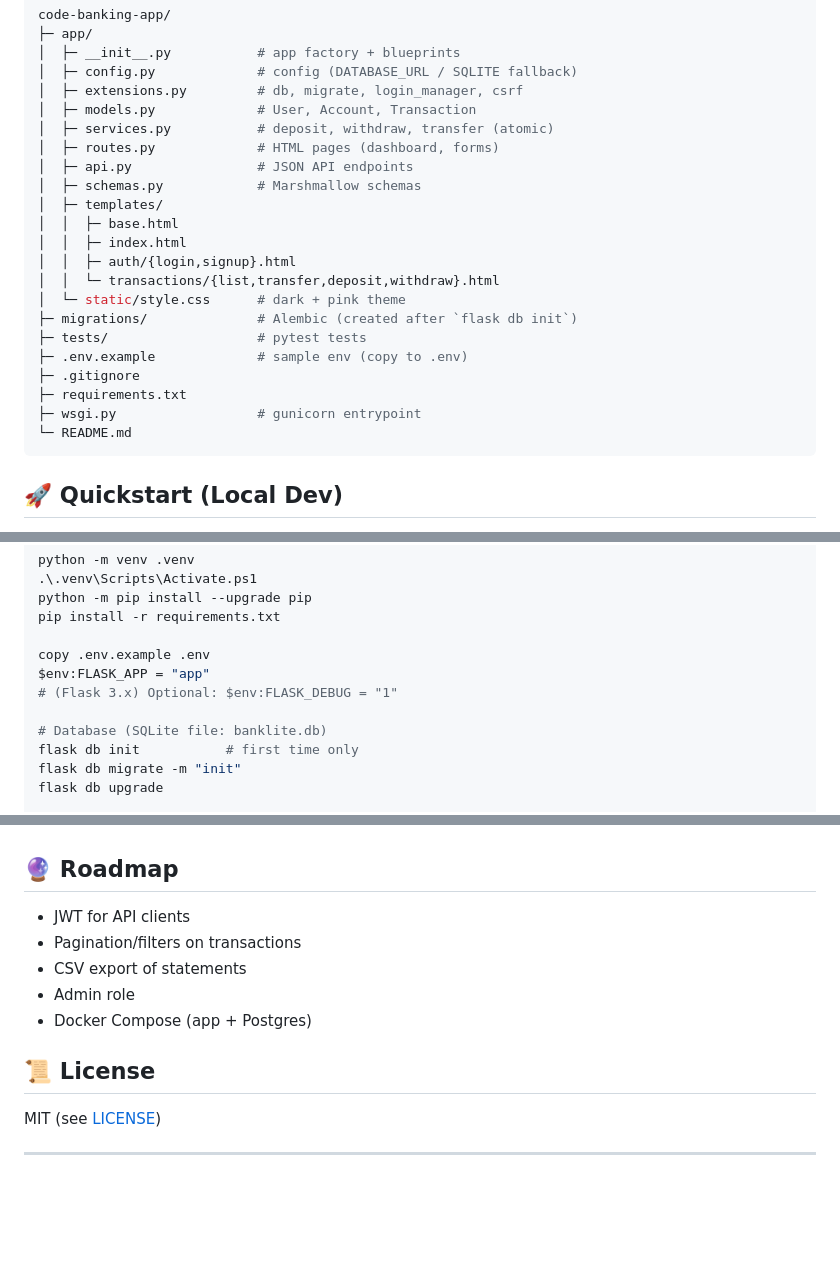
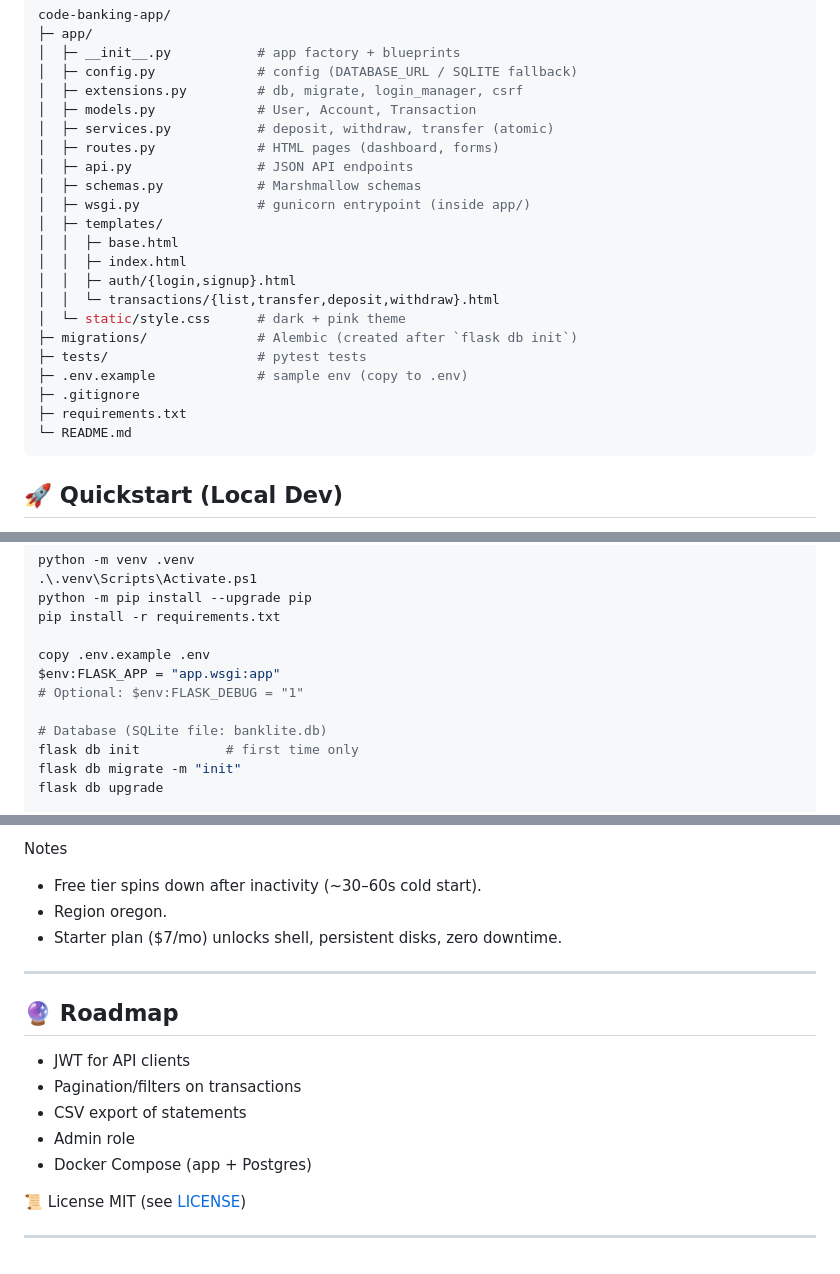
Before and after one commit to NoellaButi/code-banking-app, a Markdown page: README.md, 3 parts joined by grey strips. Rendered like a GitHub page; blank space fills up the shorter version.

````diff
--- a/README.md
+++ b/README.md
@@ -34,6 +34,7 @@ code-banking-app/
 │  ├─ routes.py             # HTML pages (dashboard, forms)
 │  ├─ api.py                # JSON API endpoints
 │  ├─ schemas.py            # Marshmallow schemas
+│  ├─ wsgi.py               # gunicorn entrypoint (inside app/)
 │  ├─ templates/
 │  │  ├─ base.html
 │  │  ├─ index.html
@@ -45,7 +46,6 @@ code-banking-app/
 ├─ .env.example             # sample env (copy to .env)
 ├─ .gitignore
 ├─ requirements.txt
-├─ wsgi.py                  # gunicorn entrypoint
 └─ README.md
 ```
 
@@ -64,8 +64,8 @@ python -m pip install --upgrade pip
 pip install -r requirements.txt
 
 copy .env.example .env
-$env:FLASK_APP = "app"
-# (Flask 3.x) Optional: $env:FLASK_DEBUG = "1"
+$env:FLASK_APP = "app.wsgi:app"
+# Optional: $env:FLASK_DEBUG = "1"
 
 # Database (SQLite file: banklite.db)
 flask db init           # first time only
@@ -201,13 +250,18 @@ gunicorn --workers 2 --timeout 120 app.wsgi:app
+Notes
+- Free tier spins down after inactivity (~30–60s cold start).
+- Region oregon.
+- Starter plan ($7/mo) unlocks shell, persistent disks, zero downtime.
+
+---
 
 ## 🔮 Roadmap
-
 - JWT for API clients
 - Pagination/filters on transactions
 - CSV export of statements
 - Admin role
 - Docker Compose (app + Postgres)
 
-## 📜 License
+📜 License
 MIT (see [LICENSE](LICENSE))
 
 ---
````
Also changed, not shown: other parts of README.md (+68 -19 lines).
